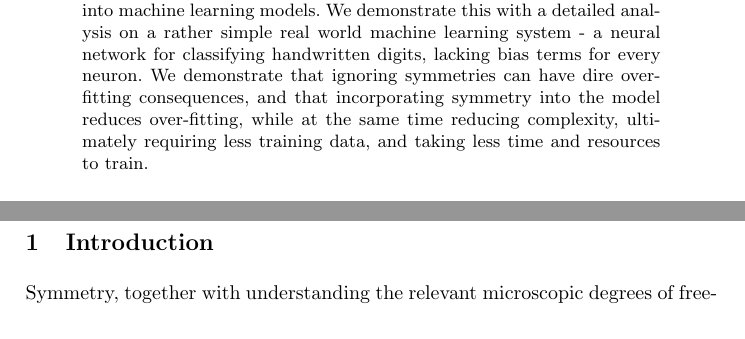
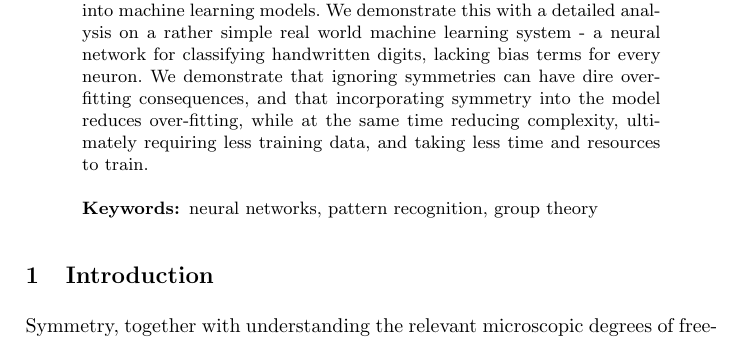
Before and after one commit to doronator/ml_symmetry, a LaTeX thesis (notes/symm_in_NN_conf_publication.tex): two parts of pages 1 and 2 of 12 before the commit and part of page 1 of 12 after it, the two joined at a grey line, cut so that both start at the same text. Compiled offline with pdfLaTeX.

Commit message:
moved abstract, added keywords

```diff
--- a/notes/symm_in_NN_conf_publication.tex
+++ b/notes/symm_in_NN_conf_publication.tex
@@ -31,4 +33,5 @@
 \begin{abstract}%
 Symmetry, a central concept in understanding the laws of nature, has been used for centuries in physics, mathematics, and chemistry, to help make mathematical models tractable. Yet, despite its power, symmetry has not been used extensively in machine learning, until rather recently. In this article we show a general way to incorporate symmetries into machine learning models. We demonstrate this with a detailed analysis on a rather simple real world machine learning system - a neural network for classifying handwritten digits, lacking bias terms for every neuron. We demonstrate that ignoring symmetries can have dire over-fitting consequences, and that incorporating symmetry into the model reduces over-fitting, while at the same time reducing complexity, ultimately requiring less training data, and taking less time and resources to train.
+\keywords{neural networks, pattern recognition, group theory}
 \end{abstract}
 
```
Also changed, not shown: notes/symm_in_NN_conf_publication.tex (3 more changed lines).
